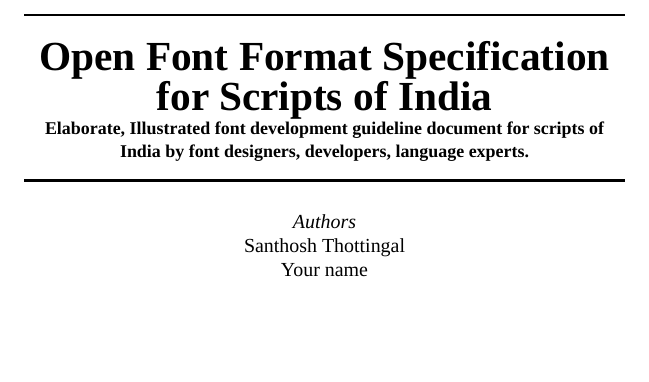
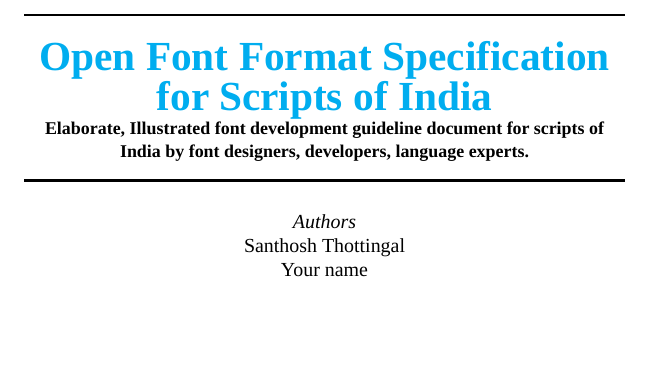
Before and after one commit to IndicFontbook/Fontbook, a LaTeX book (Fontbook.tex, which reads fontbook.sty): part of page 1 of 51, cut so that both start at the same text. Compiled offline with LuaLaTeX; a missing font is replaced by an installed copy or a similar font.

Commit message:
Use color for titles

```diff
--- a/Fontbook.tex
+++ b/Fontbook.tex
@@ -22,7 +22,7 @@
 \vspace*{2 in}
 
 \HRule \\[0.4cm]
-{\huge \bfseries Open Font Format Specification for Scripts of India}
+{\huge \bfseries \color{cyan} Open Font Format Specification for Scripts of India}
 \\
 {\small \bfseries Elaborate, Illustrated font development guideline document
 for scripts of India by font designers, developers, language experts.}
--- a/fontbook.sty
+++ b/fontbook.sty
@@ -18,9 +18,12 @@
 \usepackage{fontspec}
 \usepackage{xltxtra}
 \usepackage{polyglossia}
+\usepackage{xcolor}
+\usepackage{sectsty}
 
 %image path
 \graphicspath{ {./Chapters/} }
+
 
 % Use Malayalam Hyphenation with Polyglossia
 \setdefaultlanguage{english}
@@ -31,7 +34,7 @@
 
 \usepackage{titlesec}
 \titleformat{\chapter}[display]
-{\normalfont\bfseries\filcenter}
+{\normalfont\bfseries\filcenter\color{cyan}}
 {\LARGE\thechapter}
 {1ex}
 {\titlerule[2pt]
@@ -39,6 +42,8 @@
 \LARGE}
 [\vspace{1ex}%
 {\titlerule[2pt]}]
+
+\sectionfont{\color{cyan}}  % sets colour of sections
 
 % Hindi/Devanagari styles
 % TODO: Add more language specific styles - mainly reference fonts
```
